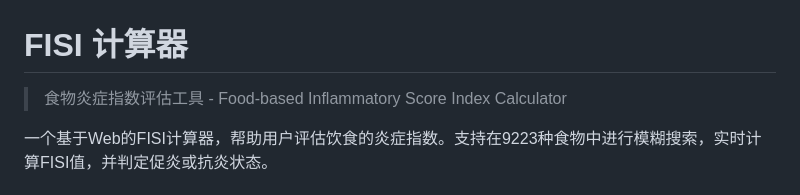
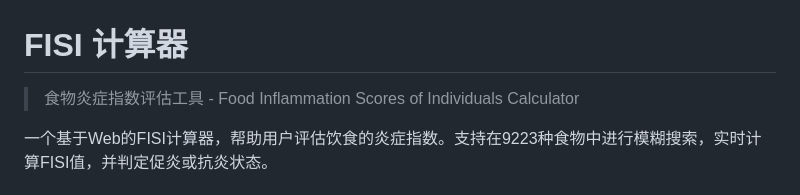
Before and after one commit to Forelsketmax/FISI-calculator2, a Markdown page: README.md, the part around the change. GitHub-like rendering.

```diff
--- a/README.md
+++ b/README.md
@@ -1,6 +1,6 @@
 # FISI 计算器
 
-> 食物炎症指数评估工具 - Food-based Inflammatory Score Index Calculator
+> 食物炎症指数评估工具 - Food Inflammation Scores of Individuals Calculator
 
 一个基于Web的FISI计算器，帮助用户评估饮食的炎症指数。支持在9223种食物中进行模糊搜索，实时计算FISI值，并判定促炎或抗炎状态。
 
```
